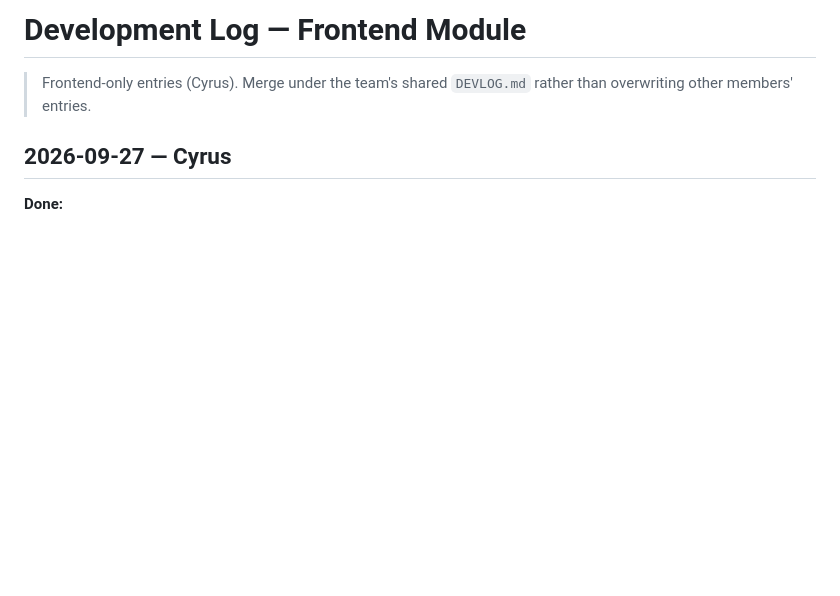
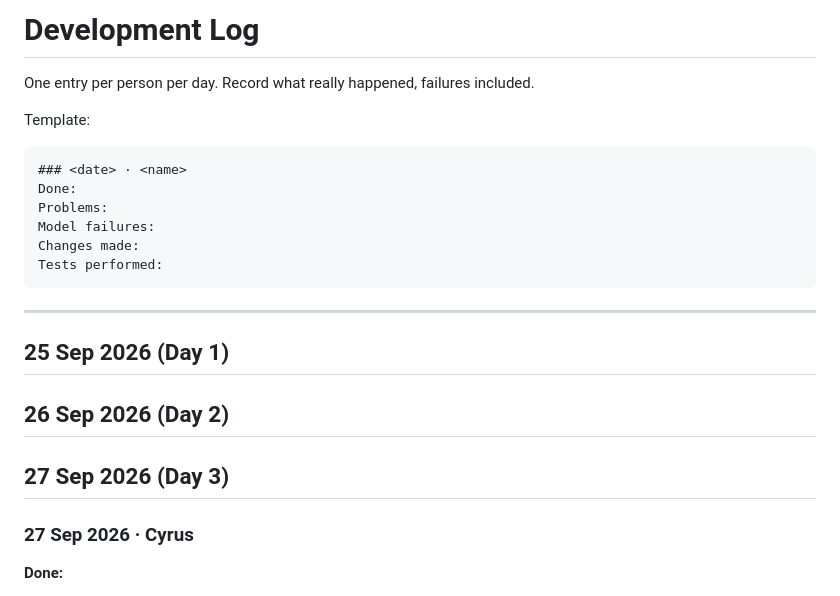
Before and after one commit to 41ss/AssureX-Claim-Engine, a Markdown page: DEVLOG.md, the part around one of its changes. Drawn GitHub-style; blank space fills up the shorter version.

Commit message:
Restore team devlog layout and merge frontend and Teachable Machine entries
Co-Authored-By: Claude Opus 5.5 <noreply@anthropic.com>

````diff
--- a/DEVLOG.md
+++ b/DEVLOG.md
@@ -1,9 +1,27 @@
-# Development Log — Frontend Module
+# Development Log
 
-> Frontend-only entries (Cyrus). Merge under the team's shared
-> `DEVLOG.md` rather than overwriting other members' entries.
+One entry per person per day. Record what really happened, failures included.
 
-## 2026-09-27 — Cyrus
+Template:
+
+```
+### <date> · <name>
+Done:
+Problems:
+Model failures:
+Changes made:
+Tests performed:
+```
+
+---
+
+## 25 Sep 2026 (Day 1)
+
+## 26 Sep 2026 (Day 2)
+
+## 27 Sep 2026 (Day 3)
+
+### 27 Sep 2026 · Cyrus
 
 **Done:**
 - Scaffolded the frontend module: `templates/` (Jinja shells) +
````
Also changed, not shown: other parts of DEVLOG.md (+80 -0 lines).
